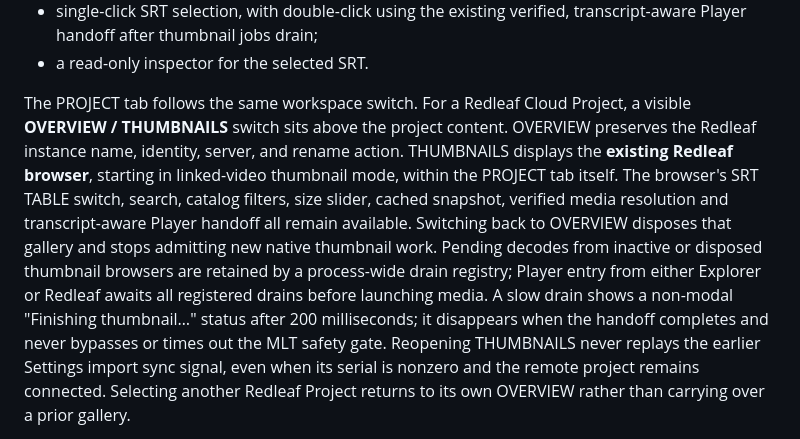
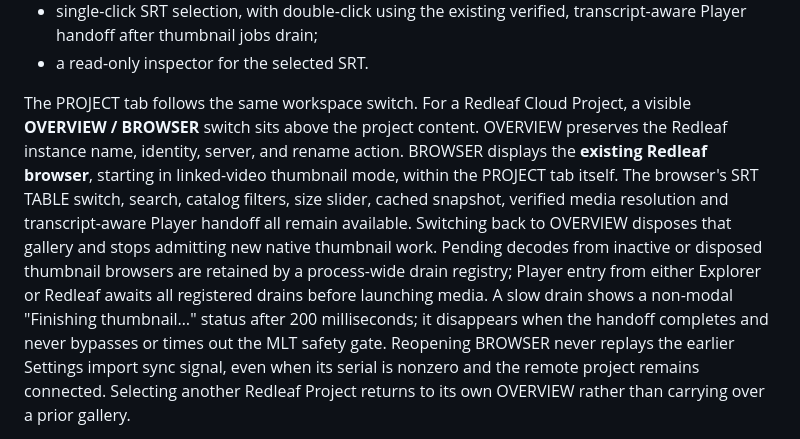
Before and after one commit to nathanfx330/MLT-Player, a Markdown page: docs/redleaf-workspace.md, the part around the change. Rendered like a GitHub page.

Commit message:
docs: describe PROJECT BROWSER destination and internal SRT/thumbnail views

```diff
--- a/docs/redleaf-workspace.md
+++ b/docs/redleaf-workspace.md
@@ -408,9 +408,9 @@ The current Redleaf Explorer view contains:
 - a read-only inspector for the selected SRT.
 
 The PROJECT tab follows the same workspace switch. For a Redleaf Cloud
-Project, a visible **OVERVIEW / THUMBNAILS** switch sits above the project
+Project, a visible **OVERVIEW / BROWSER** switch sits above the project
 content. OVERVIEW preserves the Redleaf instance name, identity, server, and
-rename action. THUMBNAILS displays the **existing Redleaf browser**, starting
+rename action. BROWSER displays the **existing Redleaf browser**, starting
 in linked-video thumbnail mode, within the PROJECT tab itself. The browser's
 SRT TABLE switch, search, catalog filters, size slider, cached snapshot,
 verified media resolution and transcript-aware Player handoff all remain
@@ -421,7 +421,7 @@ Player entry from either Explorer or Redleaf awaits all registered drains
 before launching media. A slow drain shows a non-modal
 "Finishing thumbnail…" status after 200 milliseconds; it disappears when
 the handoff completes and never bypasses or times out the MLT safety gate.
-Reopening THUMBNAILS never
+Reopening BROWSER never
 replays the earlier Settings import sync signal, even when its serial is
 nonzero and the remote project remains connected. Selecting another Redleaf Project
 returns to its own OVERVIEW rather than carrying over a prior gallery.
```
